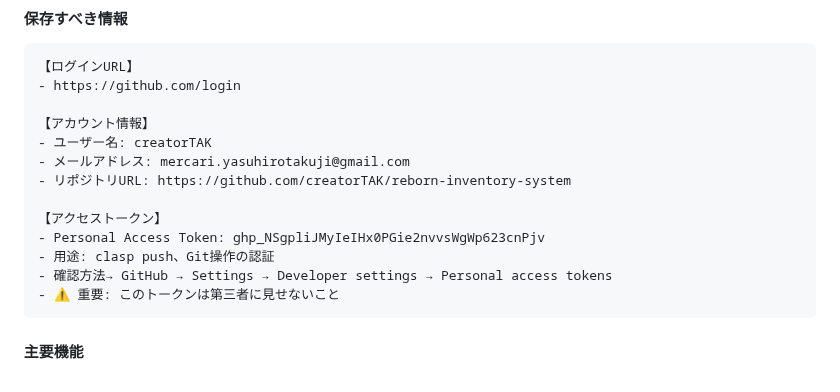
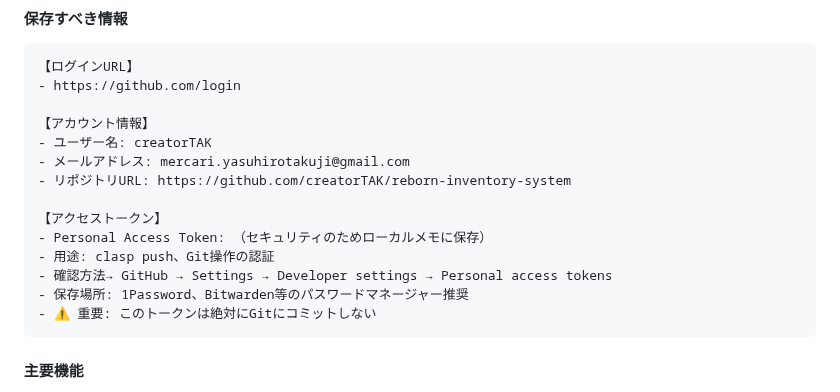
Before and after one commit to creatorTAK/reborn-inventory-system, a Markdown page: DEVELOPMENT_SERVICES.md, the part around the change. GitHub-like rendering.

Commit message:
security: GitHub Personal Access Token をドキュメントから削除
🔐 セキュリティ対策:
- GitHub Personal Access Token を DEVELOPMENT_SERVICES.md から削除
- 代わりに「ローカルメモに保存」と記載
- パスワードマネージャー（1Password、Bitwarden等）での管理を推奨

⚠️ 理由:
- GitHubのSecret Scanningが検出
- トークンがGit履歴に残るとセキュリティリスク
- Private リポジトリでも推奨されない

✅ 今後の対策:
- 機密情報はGitにコミットしない
- DEVELOPMENT_SERVICES.mdには参照情報のみ記載
- 実際の値はローカルの安全な場所に保存

🤖 Generated with [Claude Code](https://claude.com/claude-code)

Co-Authored-By: Claude <noreply@anthropic.com>

````diff
--- a/DEVELOPMENT_SERVICES.md
+++ b/DEVELOPMENT_SERVICES.md
@@ -447,10 +447,11 @@ Gitのリモートリポジトリ（クラウド上のコード保管庫）。
 - リポジトリURL: https://github.com/creatorTAK/reborn-inventory-system
 
 【アクセストークン】
-- Personal Access Token: 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
+- Personal Access Token: （セキュリティのためローカルメモに保存）
 - 用途: clasp push、Git操作の認証
 - 確認方法→ GitHub → Settings → Developer settings → Personal access tokens
-- ⚠️ 重要: このトークンは第三者に見せないこと
+- 保存場所: 1Password、Bitwarden等のパスワードマネージャー推奨
+- ⚠️ 重要: このトークンは絶対にGitにコミットしない
 ```
 
 #### 主要機能
````
